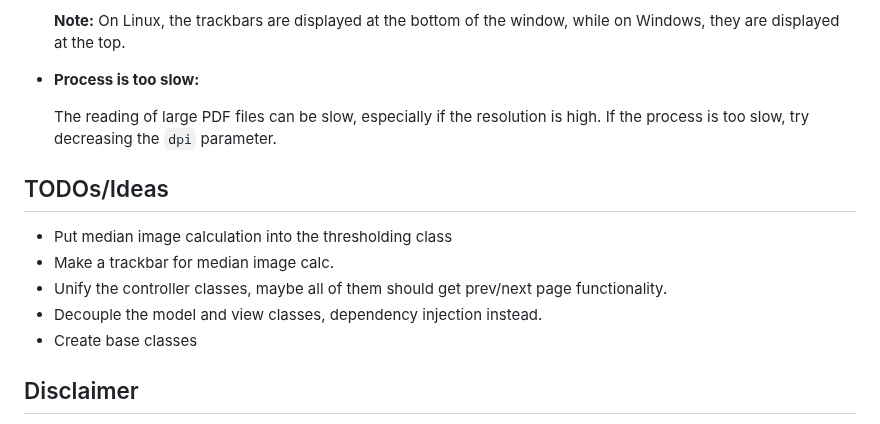
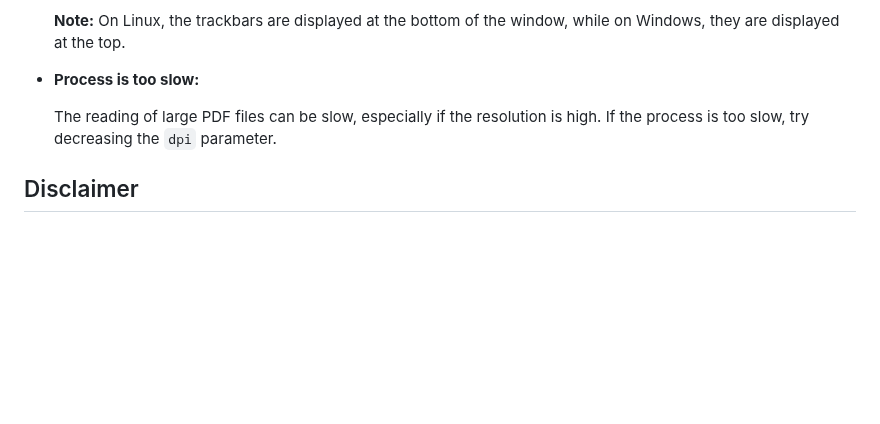
Before and after one commit to banatibalazs/pdf-watermark-remover, a Markdown page: README.md, the part around the change. Drawn GitHub-style; blank space fills up the shorter version.

```diff
--- a/README.md
+++ b/README.md
@@ -126,14 +126,6 @@ python remover.py input.pdf output.pdf --dpi 300 --max_width 1920 --max_height 1
 
    The reading of large PDF files can be slow, especially if the resolution is high. If the process is too slow, try decreasing the `dpi` parameter.
 
-## TODOs/Ideas
-
-- Put median image calculation into the thresholding class
-- Make a trackbar for median image calc.
-- Unify the controller classes, maybe all of them should get prev/next page functionality.
-- Decouple the model and view classes, dependency injection instead.
-- Create base classes
-
 ## Disclaimer
 
 This script is for educational purposes only. The watermark removal process may not be perfect and may not work for all types of watermarks. The script may also remove parts of the image that are not watermarks. Use this script at your own risk.
```
